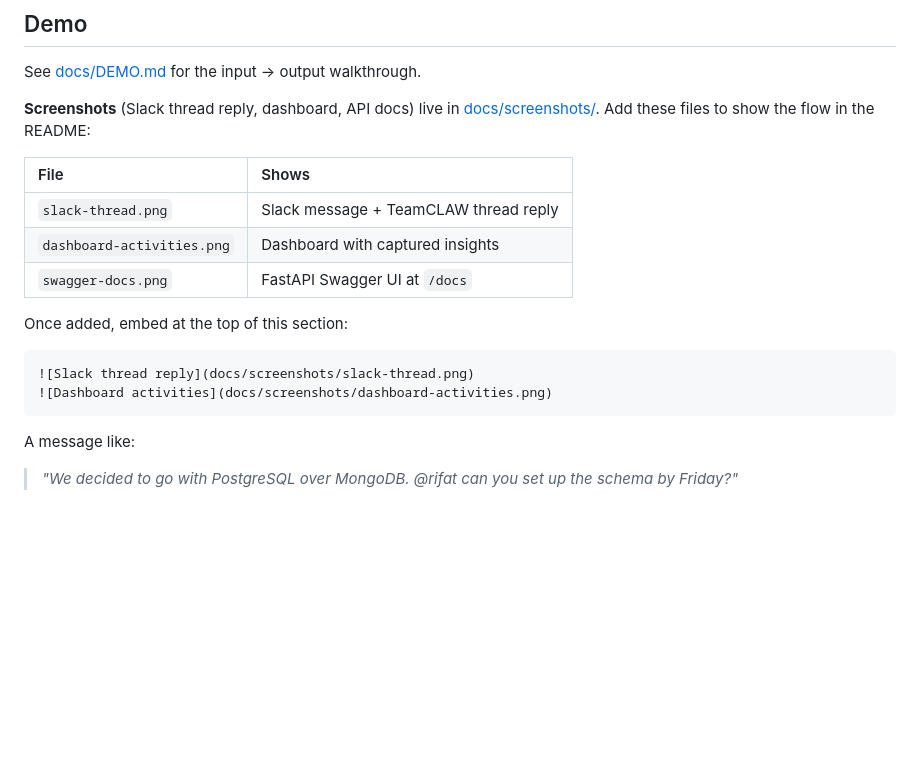
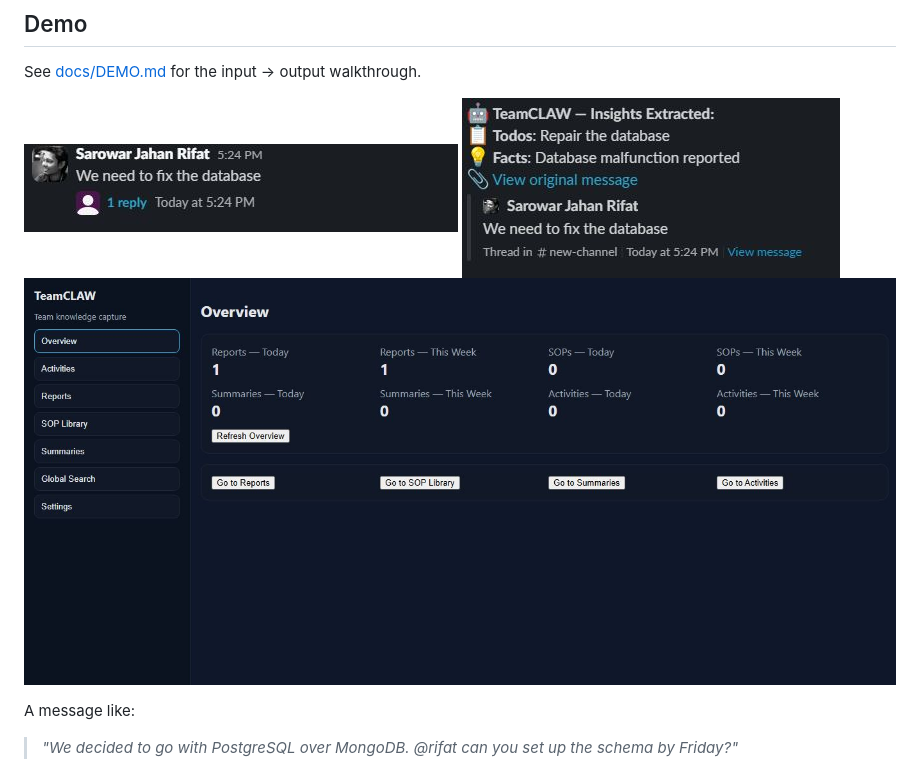
Before and after one commit to gsj-rifat/TeamCLAW, a Markdown page: README.md, the part around the change. Rendered like a GitHub page; pictures changed too: docs/screenshots/sample-slack-message.jpg (added), docs/screenshots/teamclaw-dashboard.jpg (added), docs/screenshots/teamclaw-slack-response.jpg (added); blank space fills up the shorter version.

Commit message:
docs: add demo screenshots and embed them in README
Add Slack message, thread reply, and dashboard screenshots for the
portfolio demo and display them in the README Demo section.

````diff
--- a/README.md
+++ b/README.md
@@ -55,20 +55,9 @@ Full reference: **[docs/FEATURES.md](docs/FEATURES.md)**
 
 See [docs/DEMO.md](docs/DEMO.md) for the input → output walkthrough.
 
-**Screenshots** (Slack thread reply, dashboard, API docs) live in [docs/screenshots/](docs/screenshots/). Add these files to show the flow in the README:
-
-| File | Shows |
-|:-----|:------|
-| `slack-thread.png` | Slack message + TeamCLAW thread reply |
-| `dashboard-activities.png` | Dashboard with captured insights |
-| `swagger-docs.png` | FastAPI Swagger UI at `/docs` |
-
-Once added, embed at the top of this section:
-
-```markdown
-![Slack thread reply](docs/screenshots/slack-thread.png)
-![Dashboard activities](docs/screenshots/dashboard-activities.png)
-```
+![Sample Slack message](docs/screenshots/sample-slack-message.jpg)
+![TeamCLAW thread reply with extracted insights](docs/screenshots/teamclaw-slack-response.jpg)
+![TeamCLAW dashboard](docs/screenshots/teamclaw-dashboard.jpg)
 
 A message like:
 
````
Also changed, not shown: docs/screenshots/README.md (deleted, +0 -26 lines).
